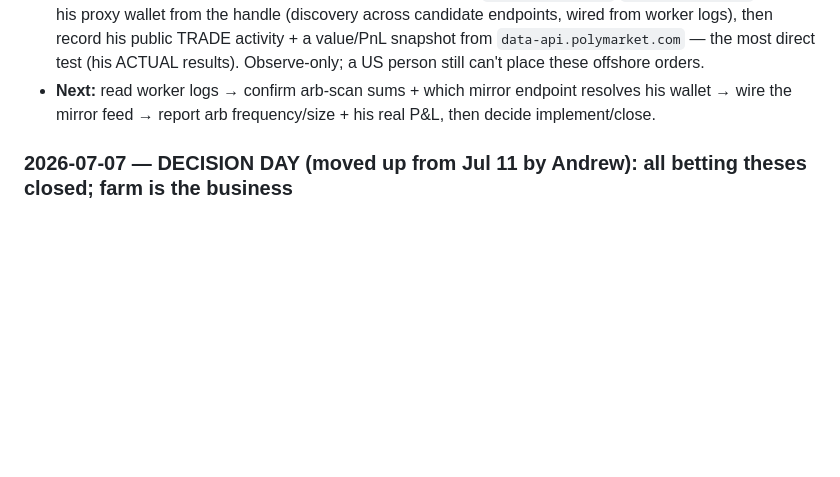
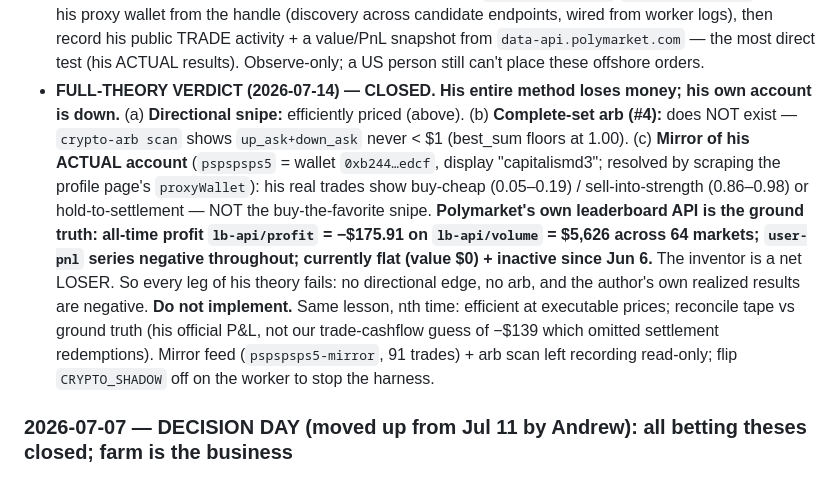
Before and after one commit to afehrenbach93/prediction_mm, a Markdown page: CLAUDE.md, the part around the change. GitHub-like rendering; blank space fills up the shorter version.

Commit message:
worklog: FULL-THEORY VERDICT — his entire method loses; his own account is -$176 (#94)
Definitive close on pspspsps5's full method: (a) directional snipe efficiently
priced; (b) complete-set arb doesn't exist (up+down never <$1); (c) mirror of
his ACTUAL account (wallet 0xb244…edcf / capitalismd3) — Polymarket's leaderboard
API: all-time profit -$175.91 on $5,626 volume across 64 markets, currently flat
+ inactive since Jun 6. The inventor is a net loser. Do not implement.


Claude-Session: https://claude.ai/code/session_01QErBqVJTT6xdagMSfZg1zE

Co-authored-by: Claude <noreply@anthropic.com>

```diff
--- a/CLAUDE.md
+++ b/CLAUDE.md
@@ -124,8 +124,20 @@ latency before anything else.**
   the handle (discovery across candidate endpoints, wired from worker logs), then record his
   public TRADE activity + a value/PnL snapshot from `data-api.polymarket.com` — the most direct
   test (his ACTUAL results). Observe-only; a US person still can't place these offshore orders.
-- **Next:** read worker logs → confirm arb-scan sums + which mirror endpoint resolves his wallet
-  → wire the mirror feed → report arb frequency/size + his real P&L, then decide implement/close.
+- **FULL-THEORY VERDICT (2026-07-14) — CLOSED. His entire method loses money; his own account is down.**
+  (a) **Directional snipe:** efficiently priced (above). (b) **Complete-set arb (#4):** does NOT
+  exist — `crypto-arb scan` shows `up_ask+down_ask` never < $1 (best_sum floors at 1.00). (c)
+  **Mirror of his ACTUAL account** (`pspspsps5` = wallet `0xb244…edcf`, display "capitalismd3";
+  resolved by scraping the profile page's `proxyWallet`): his real trades show buy-cheap
+  (0.05–0.19) / sell-into-strength (0.86–0.98) or hold-to-settlement — NOT the buy-the-favorite
+  snipe. **Polymarket's own leaderboard API is the ground truth: all-time profit `lb-api/profit`
+  = −$175.91 on `lb-api/volume` = $5,626 across 64 markets; `user-pnl` series negative
+  throughout; currently flat (value $0) + inactive since Jun 6.** The inventor is a net LOSER.
+  So every leg of his theory fails: no directional edge, no arb, and the author's own realized
+  results are negative. **Do not implement.** Same lesson, nth time: efficient at executable
+  prices; reconcile tape vs ground truth (his official P&L, not our trade-cashflow guess of −$139
+  which omitted settlement redemptions). Mirror feed (`pspspsps5-mirror`, 91 trades) + arb scan
+  left recording read-only; flip `CRYPTO_SHADOW` off on the worker to stop the harness.
 
 ### 2026-07-07 — DECISION DAY (moved up from Jul 11 by Andrew): all betting theses closed; farm is the business
 - **MLB gate: FAILED with an adequate sample.** On 181–187 PM-settled rows with EXECUTABLE
```
